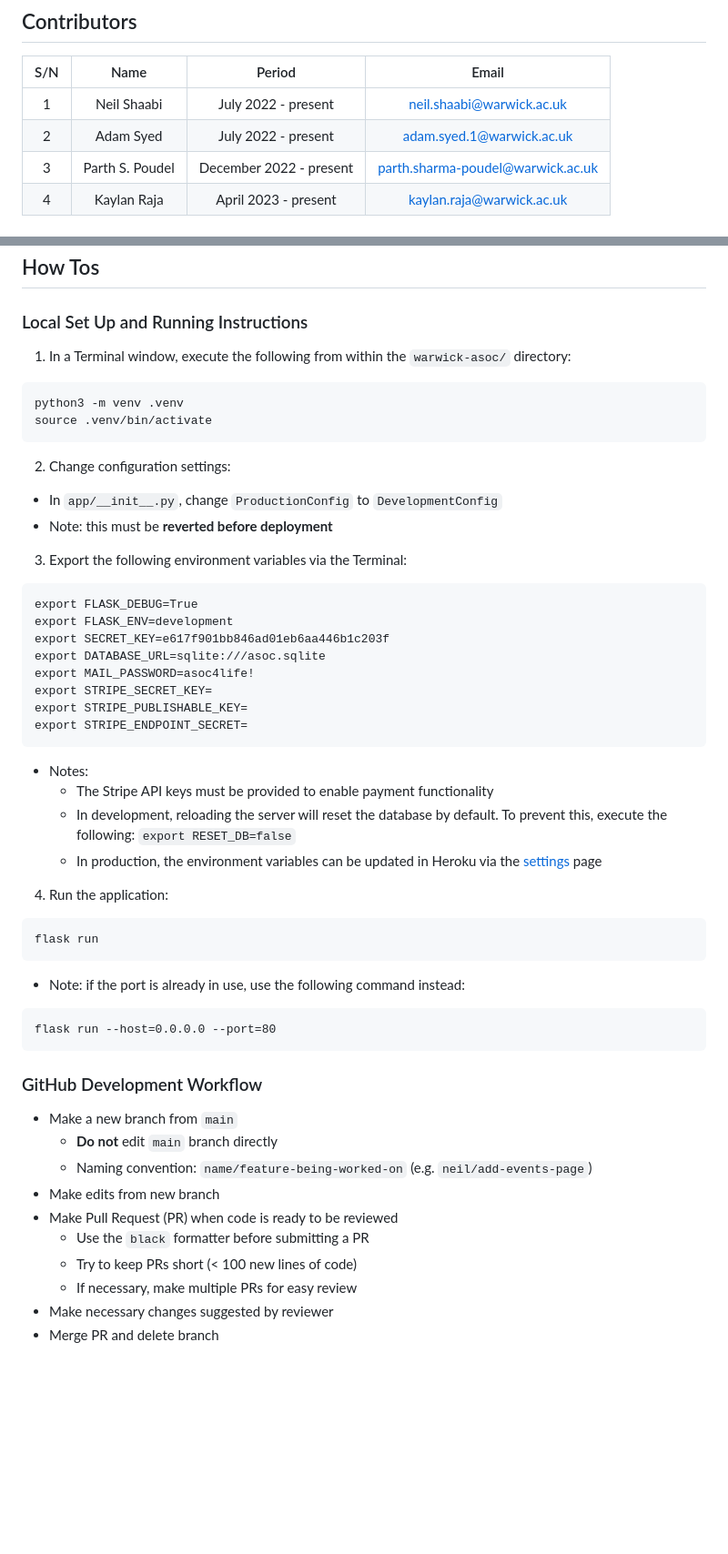
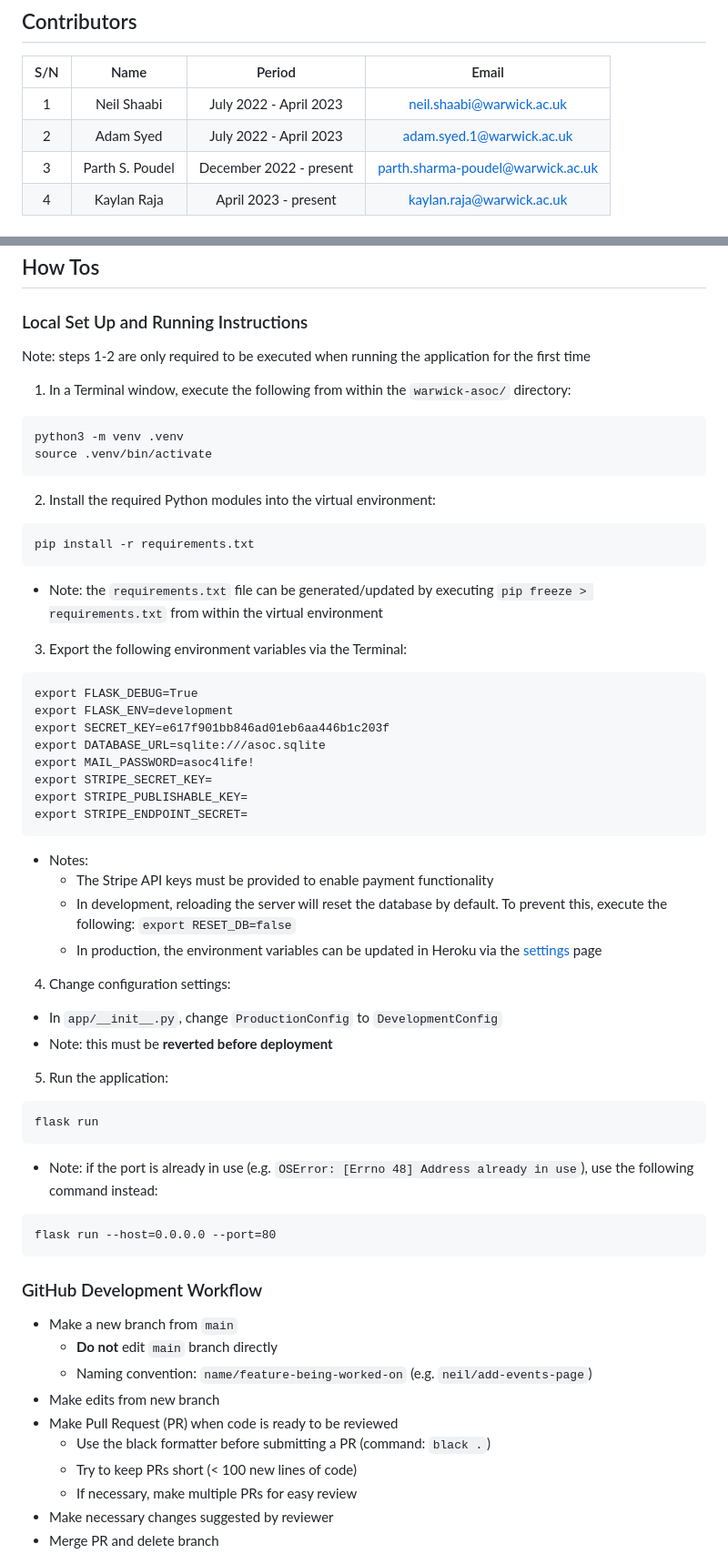
Before and after one commit to neilshaabi/warwick-asoc, a Markdown page: README.md, 2 parts joined by grey strips. Shown at 91% size. Drawn GitHub-style; blank space fills up the shorter version.

````diff
--- a/README.md
+++ b/README.md
@@ -5,8 +5,8 @@ Web application for Warwick Asian Society built with Flask, viewable at [www.war
 
 | S/N |       Name      |          Period         |               Email               |
 |:---:|:---------------:|:-----------------------:|:---------------------------------:|
-|  1  | Neil Shaabi     | July 2022 - present  | neil.shaabi@warwick.ac.uk         |
-|  2  | Adam Syed       | July 2022 - present  | adam.syed.1@warwick.ac.uk         |
+|  1  | Neil Shaabi     | July 2022 - April 2023  | neil.shaabi@warwick.ac.uk         |
+|  2  | Adam Syed       | July 2022 - April 2023  | adam.syed.1@warwick.ac.uk         |
 |  3  | Parth S. Poudel | December 2022 - present | parth.sharma-poudel@warwick.ac.uk |
 |  4  | Kaylan Raja     | April 2023 - present    | kaylan.raja@warwick.ac.uk         |
 
@@ -44,6 +44,8 @@ This repository contains several Python scripts used to automate recurring proce
 
 ### Local Set Up and Running Instructions
 
+Note: steps 1-2 are only required to be executed when running the application for the first time
+
 1. In a Terminal window, execute the following from within the `warwick-asoc/` directory:
 
 ```
@@ -51,9 +53,13 @@ python3 -m venv .venv
 source .venv/bin/activate
 ```
 
-2. Change configuration settings:
-- In `app/__init__.py`, change `ProductionConfig` to `DevelopmentConfig`
-- Note: this must be **reverted before deployment**
+2. Install the required Python modules into the virtual environment:
+
+```
+pip install -r requirements.txt
+```
+
+- Note: the `requirements.txt` file can be generated/updated by executing `pip freeze > requirements.txt` from within the virtual environment
 
 3. Export the following environment variables via the Terminal:
 
@@ -67,16 +73,21 @@ export STRIPE_SECRET_KEY=
 export STRIPE_PUBLISHABLE_KEY=
 export STRIPE_ENDPOINT_SECRET=
 ```
+
 - Notes:
   - The Stripe API keys must be provided to enable payment functionality
   - In development, reloading the server will reset the database by default. To prevent this, execute the following: `export RESET_DB=false`
   - In production, the environment variables can be updated in Heroku via the [settings](https://dashboard.heroku.com/apps/warwick-asoc/settings) page
 
-4. Run the application:
+4. Change configuration settings:
+- In `app/__init__.py`, change `ProductionConfig` to `DevelopmentConfig`
+- Note: this must be **reverted before deployment**
+
+5. Run the application:
 ```
 flask run
 ```
-- Note: if the port is already in use, use the following command instead:
+- Note: if the port is already in use (e.g. `OSError: [Errno 48] Address already in use`), use the following command instead:
 ```
 flask run --host=0.0.0.0 --port=80
 ```
@@ -88,7 +99,7 @@ flask run --host=0.0.0.0 --port=80
     - Naming convention: `name/feature-being-worked-on` (e.g. `neil/add-events-page`)
 - Make edits from new branch
 - Make Pull Request (PR) when code is ready to be reviewed
-    - Use the `black` formatter before submitting a PR
+    - Use the black formatter before submitting a PR (command: `black .`)
     - Try to keep PRs short (< 100 new lines of code)
     - If necessary, make multiple PRs for easy review
 - Make necessary changes suggested by reviewer
````
